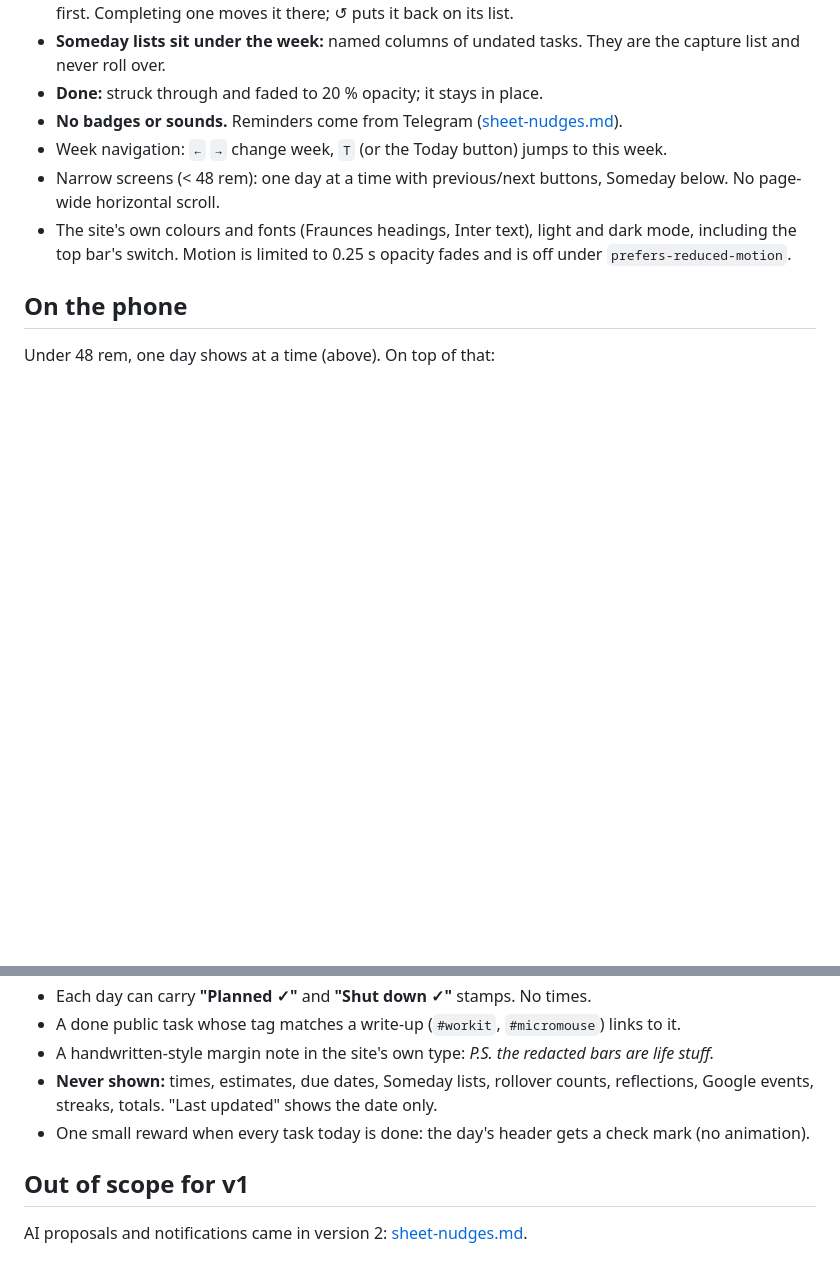
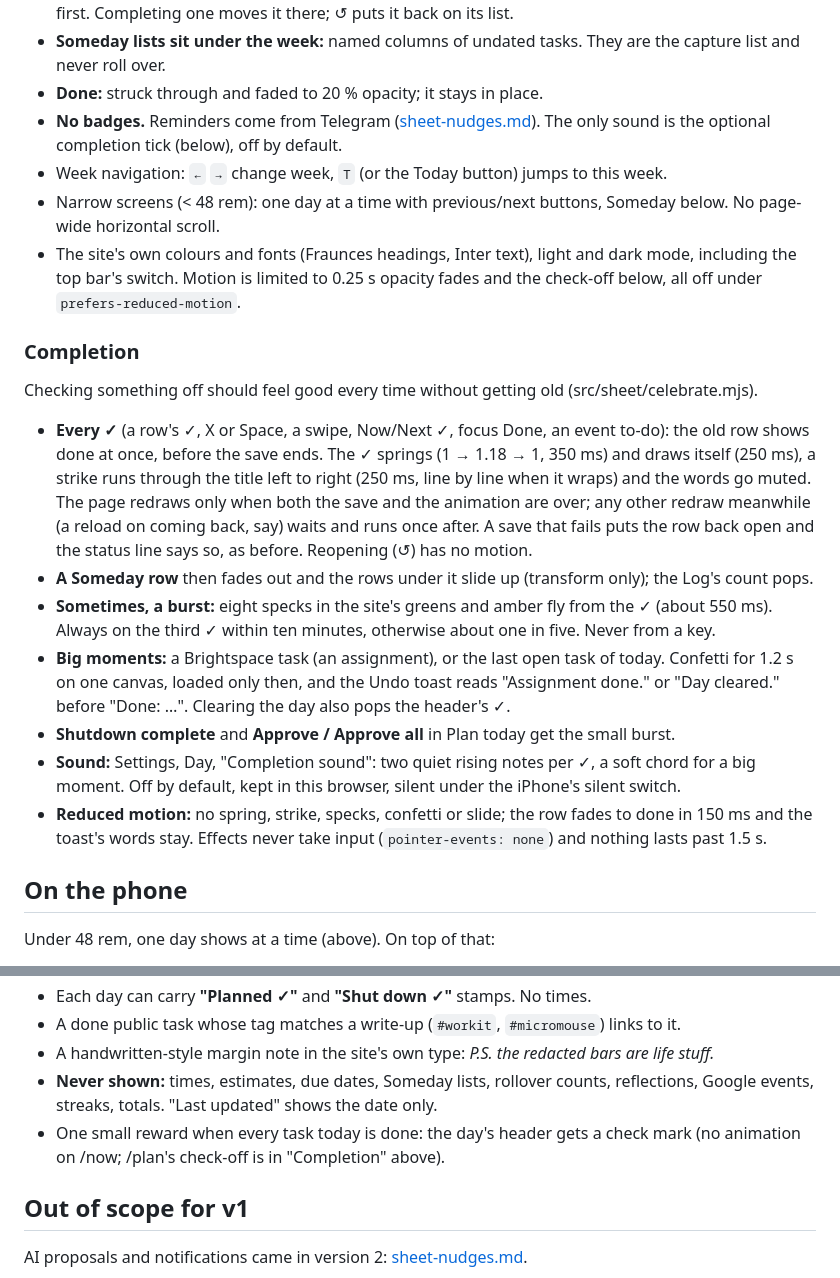
Before and after one commit to elvitigalalis/react-vscode-portfolio, a Markdown page: docs/sheet.md, 2 parts joined by grey strips. Drawn GitHub-style; blank space fills up the shorter version.

Commit message:
Document the check-off motion and sound

```diff
--- a/docs/sheet.md
+++ b/docs/sheet.md
@@ -80,12 +80,37 @@ tasks jumping days across time zones.
 - **Someday lists sit under the week:** named columns of undated tasks. They are the capture list
   and never roll over.
 - **Done:** struck through and faded to 20 % opacity; it stays in place.
-- **No badges or sounds.** Reminders come from Telegram ([sheet-nudges.md](sheet-nudges.md)).
+- **No badges.** Reminders come from Telegram ([sheet-nudges.md](sheet-nudges.md)). The only sound
+  is the optional completion tick (below), off by default.
 - Week navigation: `←` `→` change week, `T` (or the Today button) jumps to this week.
 - Narrow screens (< 48 rem): one day at a time with previous/next buttons, Someday below. No
   page-wide horizontal scroll.
 - The site's own colours and fonts (Fraunces headings, Inter text), light and dark mode, including the top bar's switch. Motion is limited to 0.25 s opacity
-  fades and is off under `prefers-reduced-motion`.
+  fades and the check-off below, all off under `prefers-reduced-motion`.
+
+### Completion
+
+Checking something off should feel good every time without getting old (src/sheet/celebrate.mjs).
+
+- **Every ✓** (a row's ✓, X or Space, a swipe, Now/Next ✓, focus Done, an event to-do): the old row
+  shows done at once, before the save ends. The ✓ springs (1 → 1.18 → 1, 350 ms) and draws itself
+  (250 ms), a strike runs through the title left to right (250 ms, line by line when it wraps) and
+  the words go muted. The page redraws only when both the save and the animation are over; any
+  other redraw meanwhile (a reload on coming back, say) waits and runs once after. A save that
+  fails puts the row back open and the status line says so, as before. Reopening (↺) has no motion.
+- **A Someday row** then fades out and the rows under it slide up (transform only); the Log's count
+  pops.
+- **Sometimes, a burst:** eight specks in the site's greens and amber fly from the ✓ (about
+  550 ms). Always on the third ✓ within ten minutes, otherwise about one in five. Never from a key.
+- **Big moments:** a Brightspace task (an assignment), or the last open task of today. Confetti for
+  1.2 s on one canvas, loaded only then, and the Undo toast reads "Assignment done." or "Day
+  cleared." before "Done: …". Clearing the day also pops the header's ✓.
+- **Shutdown complete** and **Approve / Approve all** in Plan today get the small burst.
+- **Sound:** Settings, Day, "Completion sound": two quiet rising notes per ✓, a soft chord for a
+  big moment. Off by default, kept in this browser, silent under the iPhone's silent switch.
+- **Reduced motion:** no spring, strike, specks, confetti or slide; the row fades to done in
+  150 ms and the toast's words stay. Effects never take input (`pointer-events: none`) and
+  nothing lasts past 1.5 s.
 
 ## On the phone
 
@@ -212,7 +237,7 @@ A skipped shutdown costs nothing: the nightly rollover does the same move.
 - **Never shown:** times, estimates, due dates, Someday lists, rollover counts, reflections, Google events,
   streaks, totals. "Last updated" shows the date only.
 - One small reward when every task today is done: the day's header gets a check mark (no
-  animation).
+  animation on /now; /plan's check-off is in "Completion" above).
 
 ## Out of scope for v1
 
```
Also changed, not shown: docs/sheet-focus.md (+2 -1 lines), docs/sheet-glance.md (+2 -1 lines).
